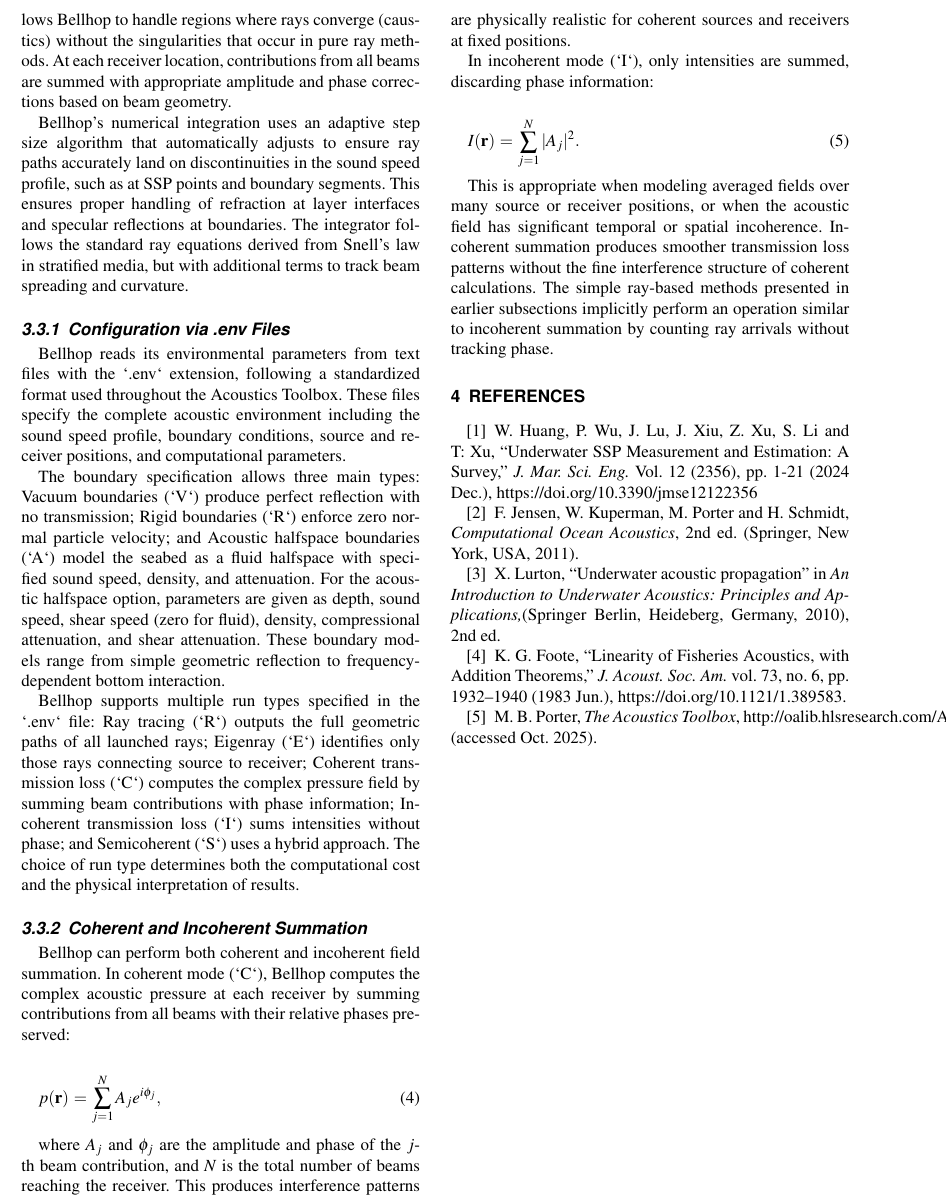
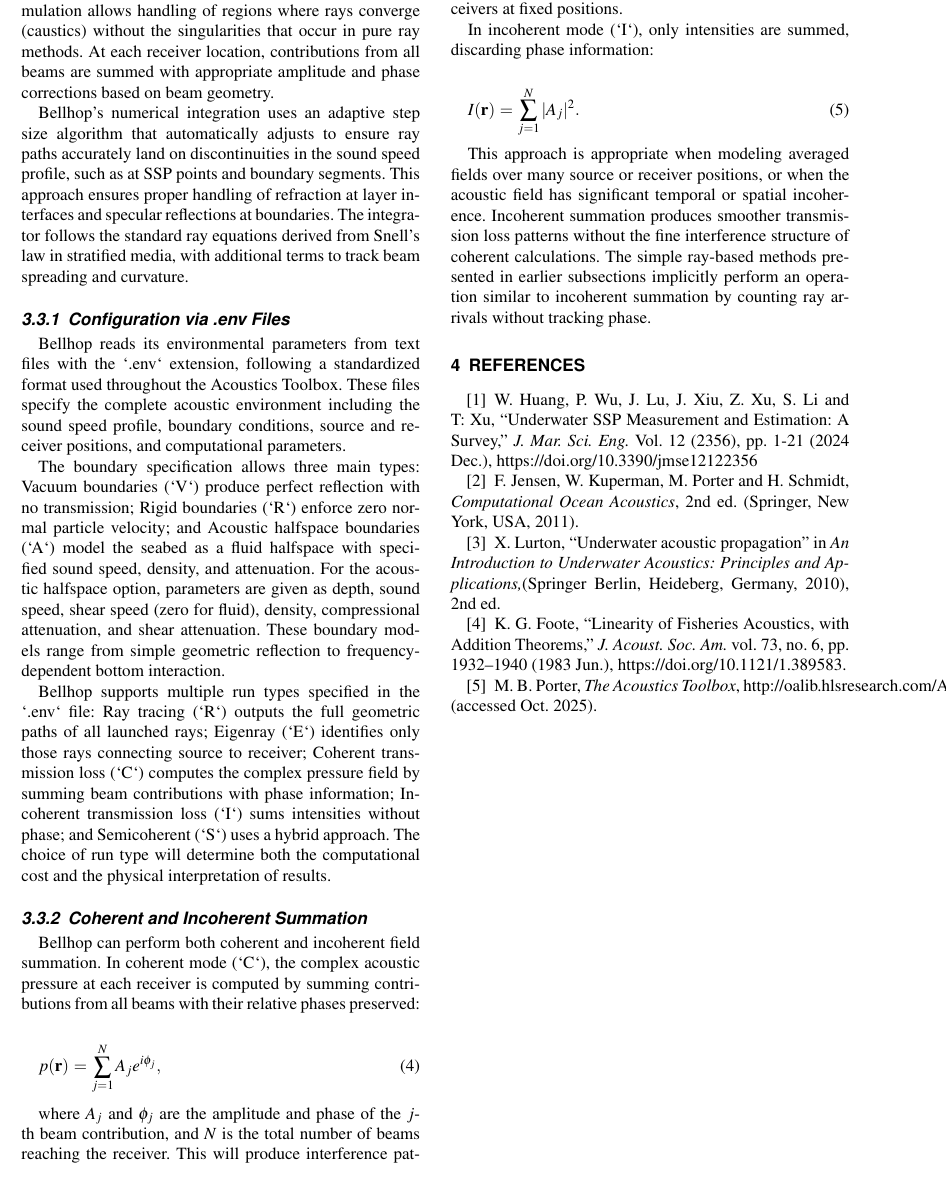
Before and after one commit to otahontas/ocean_acoustics, a LaTeX document (ARP_Paper/jaes-sample1-bibtex.tex): part of page 3 of 7, cut at the place of the change. Compiled offline with pdfLaTeX.

Commit message:
betterments

```diff
--- a/ARP_Paper/jaes-sample1-bibtex.tex
+++ b/ARP_Paper/jaes-sample1-bibtex.tex
@@ -119,9 +119,9 @@ The Gaussian beam formulation extends traditional ray theory by associating a co
 \frac{dq}{ds} = \frac{c^2}{q} \nabla^2 c,
 \end{equation}
 
-where $c$ is the local speed of sound and $\nabla^2 c$ represents the second derivative of the sound speed profile. This allows Bellhop to handle regions where rays converge (caustics) without the singularities that occur in pure ray methods. At each receiver location, contributions from all beams are summed with appropriate amplitude and phase corrections based on beam geometry.
+where $c$ is the local speed of sound and $\nabla^2 c$ represents the second derivative of the sound speed profile. This formulation allows handling of regions where rays converge (caustics) without the singularities that occur in pure ray methods. At each receiver location, contributions from all beams are summed with appropriate amplitude and phase corrections based on beam geometry.
 
-Bellhop's numerical integration uses an adaptive step size algorithm that automatically adjusts to ensure ray paths accurately land on discontinuities in the sound speed profile, such as at SSP points and boundary segments. This ensures proper handling of refraction at layer interfaces and specular reflections at boundaries. The integrator follows the standard ray equations derived from Snell's law in stratified media, but with additional terms to track beam spreading and curvature.
+Bellhop's numerical integration uses an adaptive step size algorithm that automatically adjusts to ensure ray paths accurately land on discontinuities in the sound speed profile, such as at SSP points and boundary segments. This approach ensures proper handling of refraction at layer interfaces and specular reflections at boundaries. The integrator follows the standard ray equations derived from Snell's law in stratified media, with additional terms to track beam spreading and curvature.
 
 \subsubsection{Configuration via .env Files}
 
@@ -129,17 +129,17 @@ Bellhop reads its environmental parameters from text files with the `.env` exten
 
 The boundary specification allows three main types: Vacuum boundaries (`V`) produce perfect reflection with no transmission; Rigid boundaries (`R`) enforce zero normal particle velocity; and Acoustic halfspace boundaries (`A`) model the seabed as a fluid halfspace with specified sound speed, density, and attenuation. For the acoustic halfspace option, parameters are given as depth, sound speed, shear speed (zero for fluid), density, compressional attenuation, and shear attenuation. These boundary models range from simple geometric reflection to frequency-dependent bottom interaction.
 
-Bellhop supports multiple run types specified in the `.env` file: Ray tracing (`R`) outputs the full geometric paths of all launched rays; Eigenray (`E`) identifies only those rays connecting source to receiver; Coherent transmission loss (`C`) computes the complex pressure field by summing beam contributions with phase information; Incoherent transmission loss (`I`) sums intensities without phase; and Semicoherent (`S`) uses a hybrid approach. The choice of run type determines both the computational cost and the physical interpretation of results.
+Bellhop supports multiple run types specified in the `.env` file: Ray tracing (`R`) outputs the full geometric paths of all launched rays; Eigenray (`E`) identifies only those rays connecting source to receiver; Coherent transmission loss (`C`) computes the complex pressure field by summing beam contributions with phase information; Incoherent transmission loss (`I`) sums intensities without phase; and Semicoherent (`S`) uses a hybrid approach. The choice of run type will determine both the computational cost and the physical interpretation of results.
 
 \subsubsection{Coherent and Incoherent Summation}
 
-Bellhop can perform both coherent and incoherent field summation. In coherent mode (`C`), Bellhop computes the complex acoustic pressure at each receiver by summing contributions from all beams with their relative phases preserved:
+Bellhop can perform both coherent and incoherent field summation. In coherent mode (`C`), the complex acoustic pressure at each receiver is computed by summing contributions from all beams with their relative phases preserved:
 
 \begin{equation}
 p(\mathbf{r}) = \sum_{j=1}^{N} A_j e^{i\phi_j},
 \end{equation}
 
-where $A_j$ and $\phi_j$ are the amplitude and phase of the $j$-th beam contribution, and $N$ is the total number of beams reaching the receiver. This produces interference patterns including constructive and destructive interference, which are physically realistic for coherent sources and receivers at fixed positions.
+where $A_j$ and $\phi_j$ are the amplitude and phase of the $j$-th beam contribution, and $N$ is the total number of beams reaching the receiver. This will produce interference patterns including constructive and destructive interference, which are physically realistic for coherent sources and receivers at fixed positions.
 
 In incoherent mode (`I`), only intensities are summed, discarding phase information:
 
@@ -147,7 +147,7 @@ In incoherent mode (`I`), only intensities are summed, discarding phase informat
 I(\mathbf{r}) = \sum_{j=1}^{N} |A_j|^2.
 \end{equation}
 
-This is appropriate when modeling averaged fields over many source or receiver positions, or when the acoustic field has significant temporal or spatial incoherence. Incoherent summation produces smoother transmission loss patterns without the fine interference structure of coherent calculations. The simple ray-based methods presented in earlier subsections implicitly perform an operation similar to incoherent summation by counting ray arrivals without tracking phase.
+This approach is appropriate when modeling averaged fields over many source or receiver positions, or when the acoustic field has significant temporal or spatial incoherence. Incoherent summation produces smoother transmission loss patterns without the fine interference structure of coherent calculations. The simple ray-based methods presented in earlier subsections implicitly perform an operation similar to incoherent summation by counting ray arrivals without tracking phase.
 
 
 \begin{thebibliography}{10}
```
Also changed, not shown: ARP_Paper/jaes-sample1-bibtex.tex (10 more changed lines).
